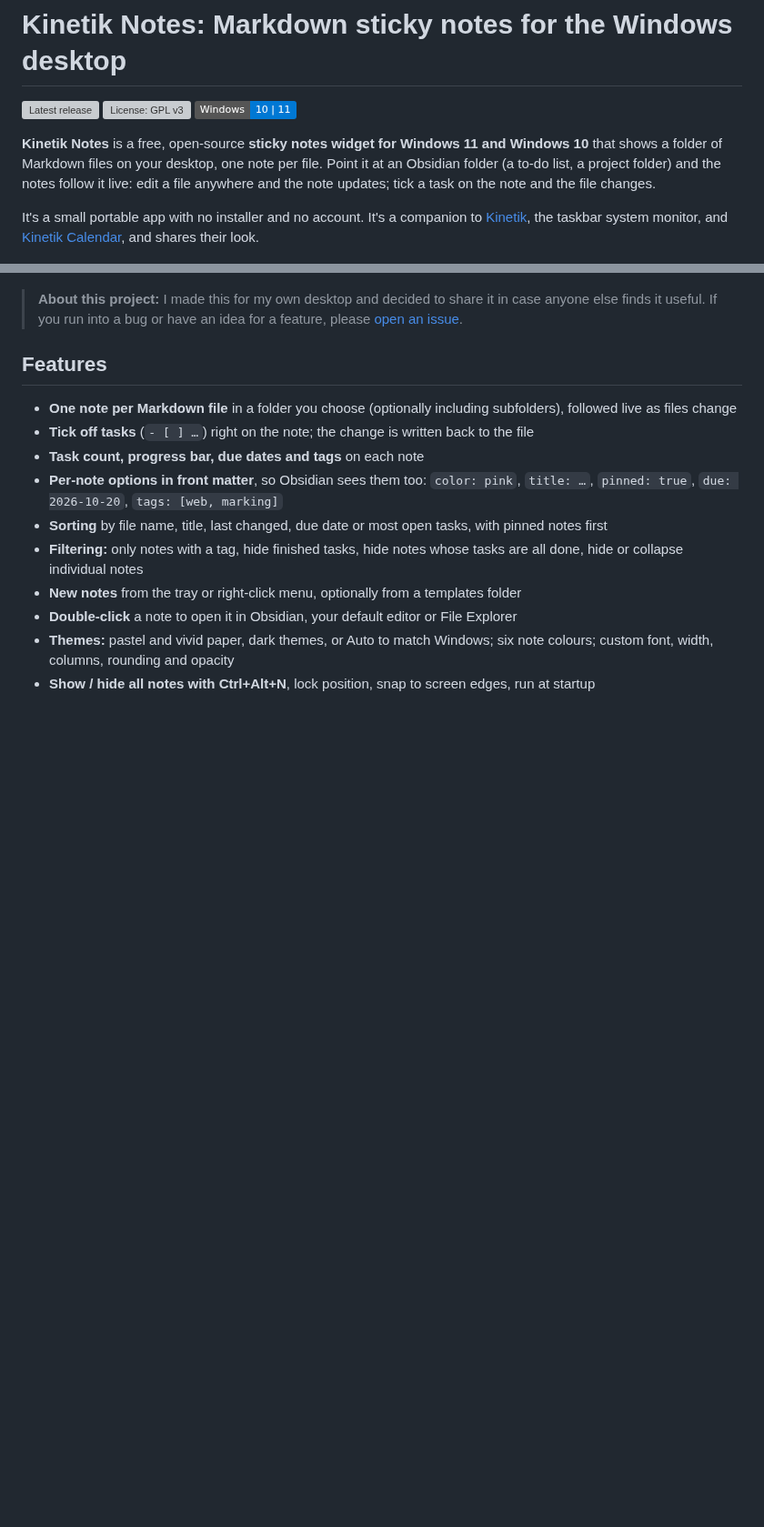
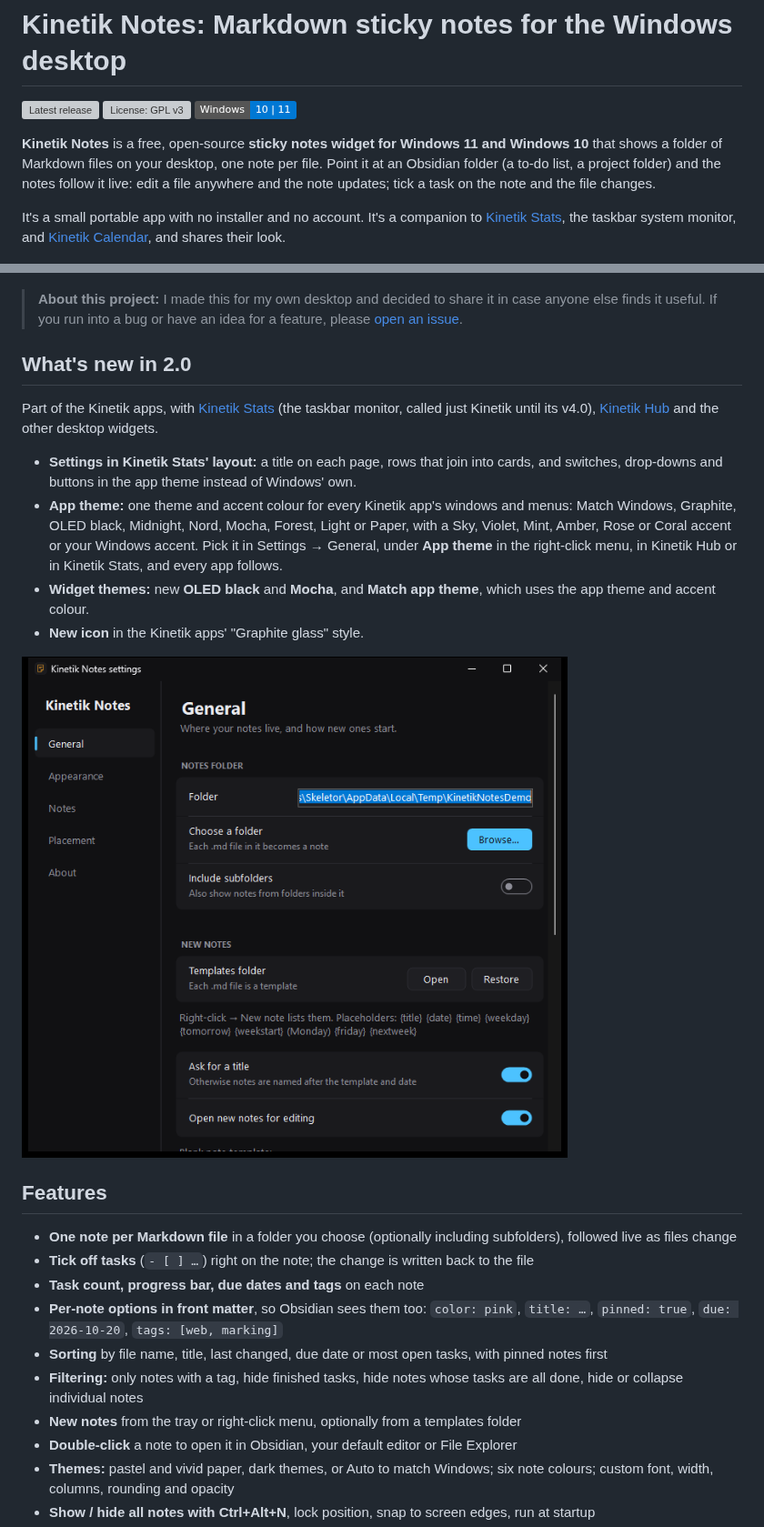
Before and after one commit to WastedDesigner/KinetikNotes, a Markdown page: README.md, 2 parts joined by grey strips. Shown at 91% size. Rendered like a GitHub page; pictures changed too: screenshots/settings.png (added); badges without logos; blank space fills up the shorter version; grey boxes are pictures that could not be loaded.

```diff
--- a/README.md
+++ b/README.md
@@ -6,13 +6,24 @@
 
 **Kinetik Notes** is a free, open-source **sticky notes widget for Windows 11 and Windows 10** that shows a folder of Markdown files on your desktop, one note per file. Point it at an Obsidian folder (a to-do list, a project folder) and the notes follow it live: edit a file anywhere and the note updates; tick a task on the note and the file changes.
 
-It's a small portable app with no installer and no account. It's a companion to [Kinetik](https://github.com/WastedDesigner/Kinetik), the taskbar system monitor, and [Kinetik Calendar](https://github.com/WastedDesigner/KinetikCalendar), and shares their look.
+It's a small portable app with no installer and no account. It's a companion to [Kinetik Stats](https://github.com/WastedDesigner/Kinetik), the taskbar system monitor, and [Kinetik Calendar](https://github.com/WastedDesigner/KinetikCalendar), and shares their look.
 
 ![Kinetik Notes in the Pastel paper theme: six notes in three columns with tasks, progress bars, a due date and tags](screenshots/notes.png)
 
 ![The same notes in the Navy theme](screenshots/notes-navy.png)
 
 > **About this project:** I made this for my own desktop and decided to share it in case anyone else finds it useful. If you run into a bug or have an idea for a feature, please [open an issue](../../issues).
+
+## What's new in 2.0
+
+Part of the Kinetik apps, with [Kinetik Stats](https://github.com/WastedDesigner/Kinetik) (the taskbar monitor, called just Kinetik until its v4.0), [Kinetik Hub](https://github.com/WastedDesigner/KinetikHub) and the other desktop widgets.
+
+- **Settings in Kinetik Stats' layout:** a title on each page, rows that join into cards, and switches, drop-downs and buttons in the app theme instead of Windows' own.
+- **App theme:** one theme and accent colour for every Kinetik app's windows and menus: Match Windows, Graphite, OLED black, Midnight, Nord, Mocha, Forest, Light or Paper, with a Sky, Violet, Mint, Amber, Rose or Coral accent or your Windows accent. Pick it in Settings → General, under **App theme** in the right-click menu, in Kinetik Hub or in Kinetik Stats, and every app follows.
+- **Widget themes:** new **OLED black** and **Mocha**, and **Match app theme**, which uses the app theme and accent colour.
+- **New icon** in the Kinetik apps' "Graphite glass" style.
+
+<img src="screenshots/settings.png" alt="Kinetik Notes' settings" width="600">
 
 ## Features
 
```
Also changed, not shown: 2 other files.
